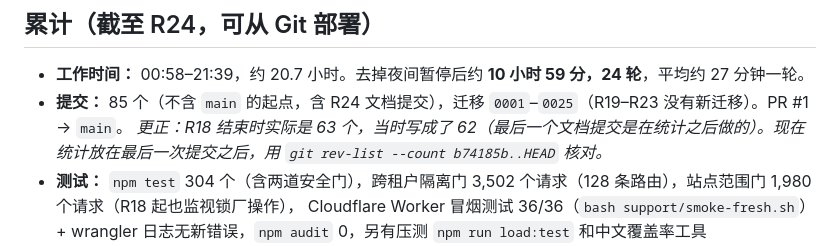
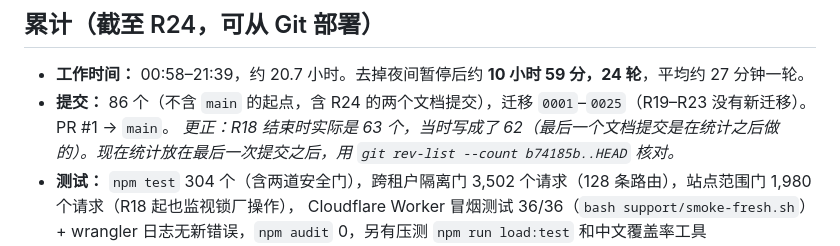
Before and after one commit to lin2mm/AccessX, a Markdown page: docs/90-ROUNDS.md, the part around the change. GitHub-like rendering.

```diff
--- a/docs/90-ROUNDS.md
+++ b/docs/90-ROUNDS.md
@@ -46,7 +46,7 @@ R1 的开始时间没有记录。
 ## 累计（截至 R24，可从 Git 部署）
 
 - **工作时间：** 00:58–21:39，约 20.7 小时。去掉夜间暂停后约 **10 小时 59 分，24 轮**，平均约 27 分钟一轮。
-- **提交：** 85 个（不含 `main` 的起点，含 R24 文档提交），迁移 `0001`–`0025`（R19–R23 没有新迁移）。PR #1 → `main`。
+- **提交：** 86 个（不含 `main` 的起点，含 R24 的两个文档提交），迁移 `0001`–`0025`（R19–R23 没有新迁移）。PR #1 → `main`。
   *更正：R18 结束时实际是 63 个，当时写成了 62（最后一个文档提交是在统计之后做的）。现在统计放在最后一次提交之后，用 `git rev-list --count b74185b..HEAD` 核对。*
 - **测试：** `npm test` 304 个（含两道安全门），跨租户隔离门 3,502 个请求（128 条路由），站点范围门 1,980 个请求（R18 起也监视锁厂操作），
   Cloudflare Worker 冒烟测试 36/36（`bash support/smoke-fresh.sh`）+ wrangler 日志无新错误，`npm audit` 0，另有压测 `npm run load:test` 和中文覆盖率工具 `support/i18n-coverage.js`；CI（GitHub Actions）每次提交都跑。
```
Also changed, not shown: docs/92-AUTONOMY.md (+2 -0 lines), docs/rounds/R24-2026-09-27-deploy-verify.md (+1 -1 lines).
